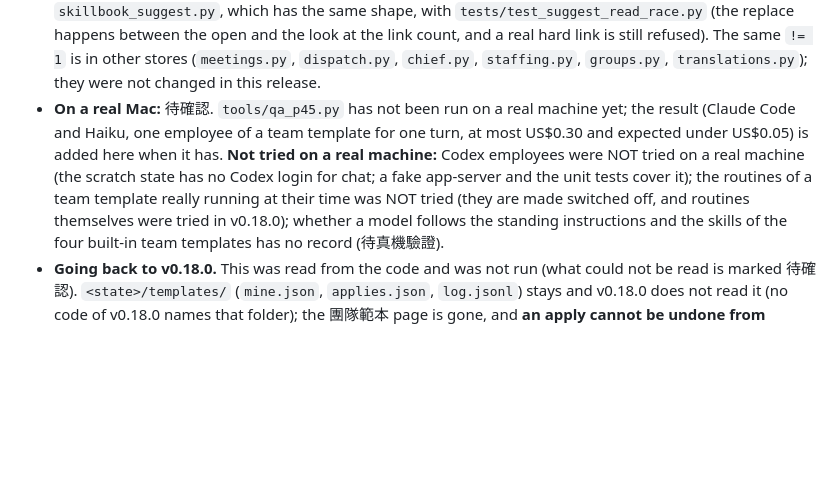
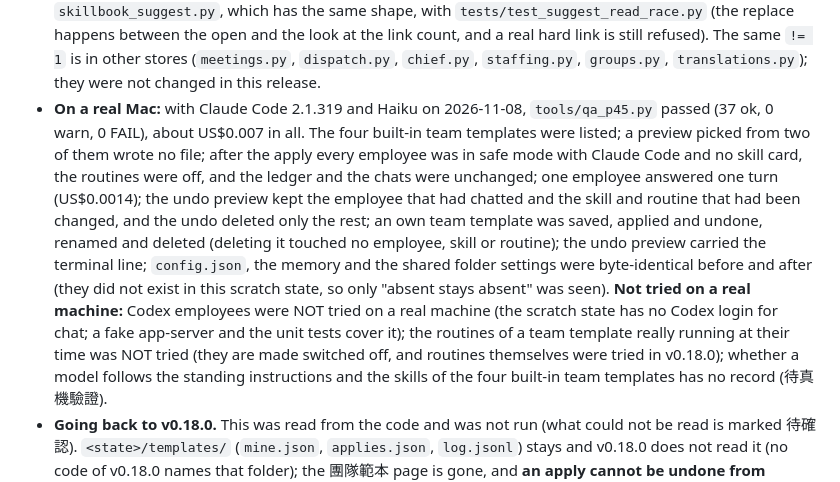
Before and after one commit to sidphoto/vbear, a Markdown page: CHANGELOG.md, the part around the change. Drawn GitHub-style; blank space fills up the shorter version.

Commit message:
docs(changelog): the v0.19.0 real-machine result
Co-Authored-By: Claude Opus 5.5 <noreply@anthropic.com>

```diff
--- a/CHANGELOG.md
+++ b/CHANGELOG.md
@@ -30,7 +30,7 @@ What you have set up yourself can be saved as a team template of your own (at mo
   Numbers: one team template and one apply hold at most 12 employees, 24 skills and 12 routines; you can keep 20 of your own; the last 50 applies can be undone; the old limits (500 role cards, 100 skills, 20 routines) are checked first and an apply that would go over is not made at all.
 - **A flaky test fixed (cause found).** `test_memory_suggest` `test_two_at_once_are_refused` failed once with 「記憶提議的紀錄有多個連結」 on a busy machine. The record is saved by replacing the file whole; a reader that opened the file just before the replace holds the old, complete file whose link count is 0, and the check was "not 1". It is now "more than 1" (a real second name is still refused), in `memory_suggest.py` and in `skillbook_suggest.py`, which has the same shape,
   with `tests/test_suggest_read_race.py` (the replace happens between the open and the look at the link count, and a real hard link is still refused). The same `!= 1` is in other stores (`meetings.py`, `dispatch.py`, `chief.py`, `staffing.py`, `groups.py`, `translations.py`); they were not changed in this release.
-- **On a real Mac:** 待確認. `tools/qa_p45.py` has not been run on a real machine yet; the result (Claude Code and Haiku, one employee of a team template for one turn, at most US$0.30 and expected under US$0.05) is added here when it has. **Not tried on a real machine:** Codex employees were NOT tried on a real machine (the scratch state has no Codex login for chat; a fake app-server and the unit tests cover it); the routines of a team template really running at their time was NOT tried (they are made switched off, and routines themselves were tried in v0.18.0);
+- **On a real Mac:** with Claude Code 2.1.319 and Haiku on 2026-11-08, `tools/qa_p45.py` passed (37 ok, 0 warn, 0 FAIL), about US$0.007 in all. The four built-in team templates were listed; a preview picked from two of them wrote no file; after the apply every employee was in safe mode with Claude Code and no skill card, the routines were off, and the ledger and the chats were unchanged; one employee answered one turn (US$0.0014); the undo preview kept the employee that had chatted and the skill and routine that had been changed, and the undo deleted only the rest; an own team template was saved, applied and undone, renamed and deleted (deleting it touched no employee, skill or routine); the undo preview carried the terminal line; `config.json`, the memory and the shared folder settings were byte-identical before and after (they did not exist in this scratch state, so only "absent stays absent" was seen). **Not tried on a real machine:** Codex employees were NOT tried on a real machine (the scratch state has no Codex login for chat; a fake app-server and the unit tests cover it); the routines of a team template really running at their time was NOT tried (they are made switched off, and routines themselves were tried in v0.18.0);
   whether a model follows the standing instructions and the skills of the four built-in team templates has no record (待真機驗證).
 - **Going back to v0.18.0.** This was read from the code and was not run (what could not be read is marked 待確認). `<state>/templates/` (`mine.json`, `applies.json`, `log.jsonl`) stays and v0.18.0 does not read it (no code of v0.18.0 names that folder); the 團隊範本 page is gone, and **an apply cannot be undone from v0.18.0**: delete what an apply made one by one on the role card page, the 技能 page and the 例行工作 page. Nothing is deleted.
   What an apply made is in the formats v0.18.0 has: role cards with the fields v0.18.0 knows (`launch_mode` is `safe`, no `enabled` key), skills with `source` `{how: "typed"}` (no new value of `how`) and routines with their six fields, switched off; there is no new field in any record of a chat, a dispatch, a group, a skill or a routine, `config.json` has no new key and `vbear/runtime/` is unchanged, so they work as the ones you made yourself.
```
